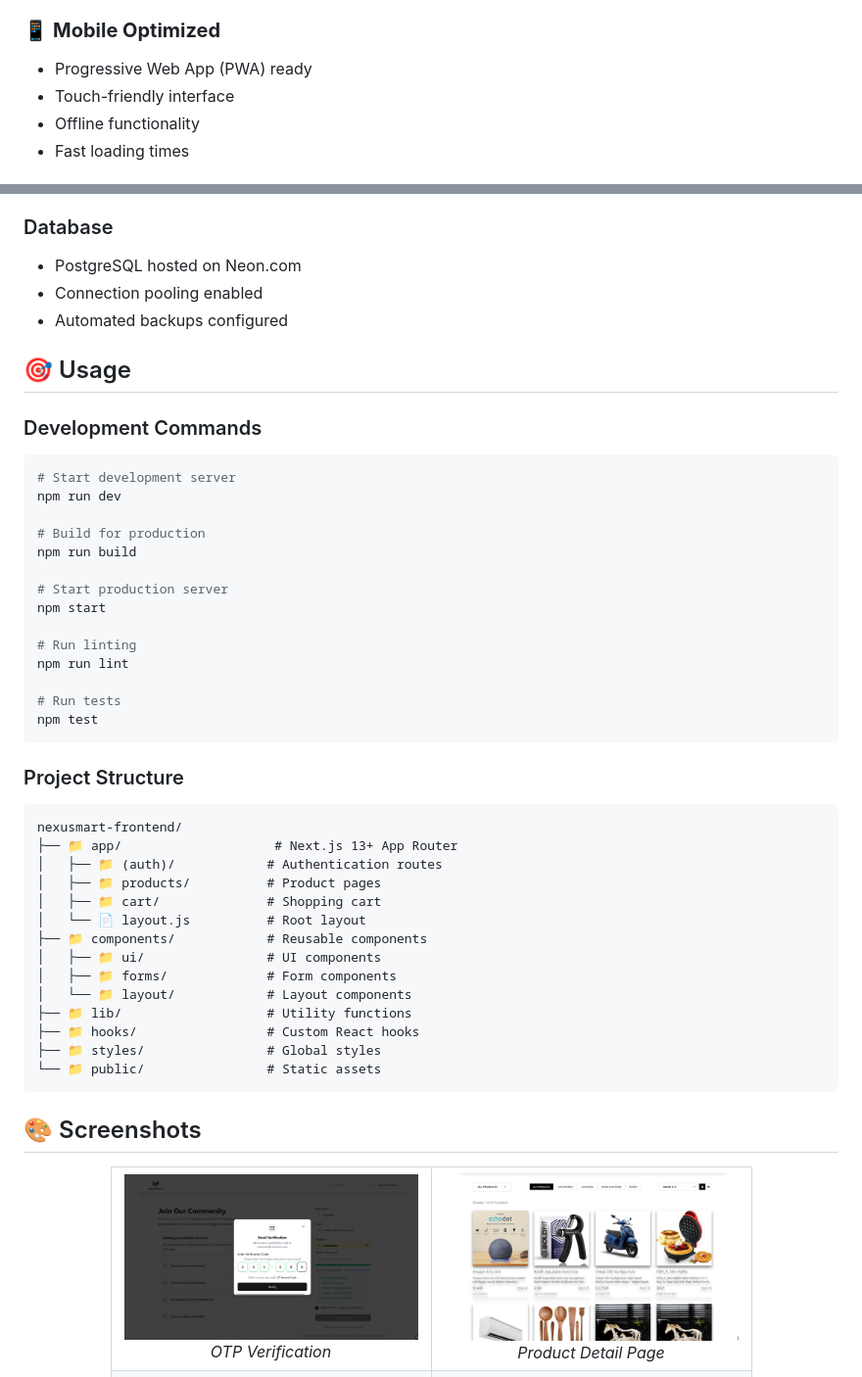
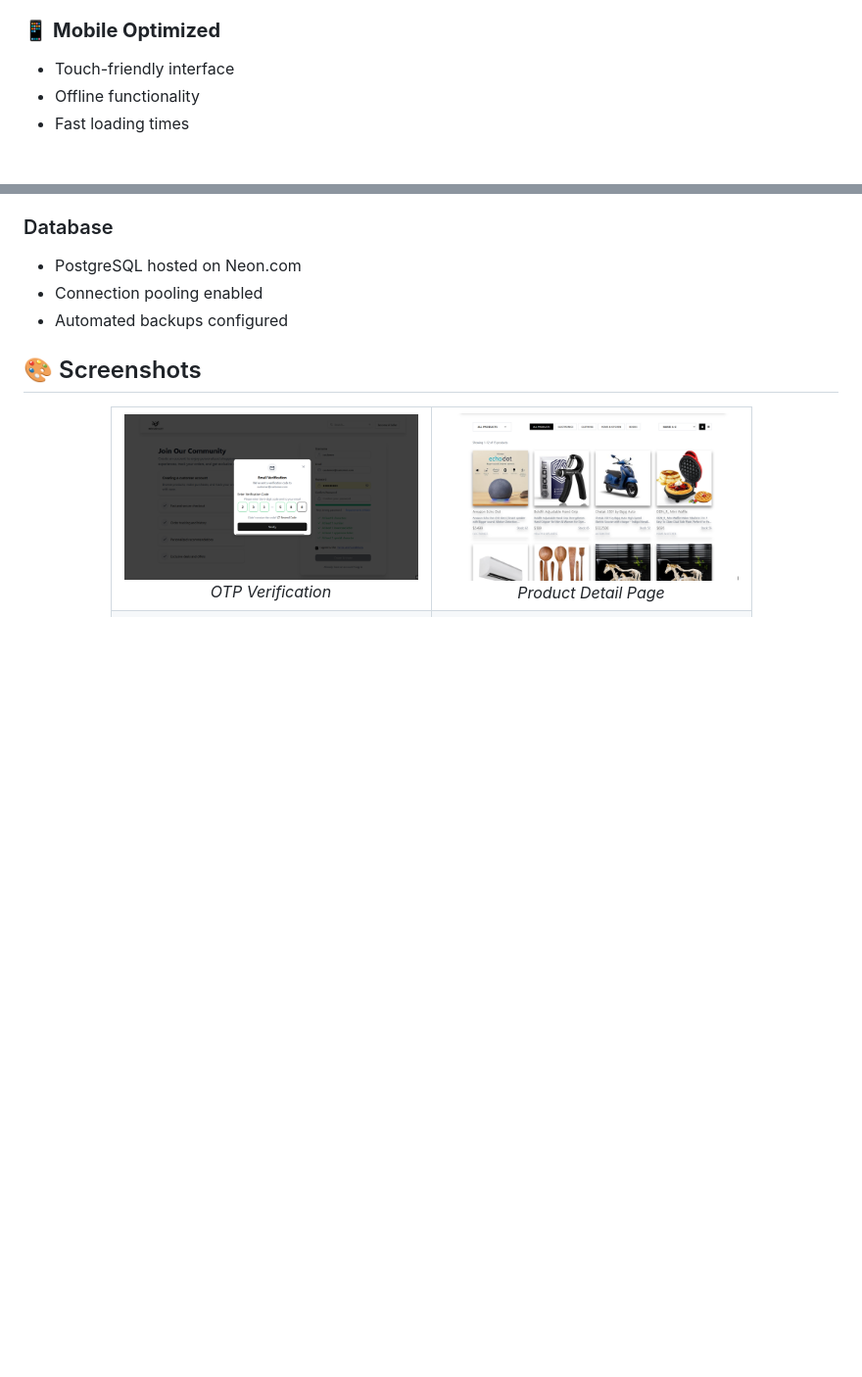
Before and after one commit to varuvijay/nexusmart-ecom, a Markdown page: README.md, 2 parts joined by grey strips. Shown at 98% size. Drawn GitHub-style; blank space fills up the shorter version.

````diff
--- a/README.md
+++ b/README.md
@@ -55,7 +55,6 @@ NexuSmart is a modern, responsive ecommerce frontend application that provides a
 - Order confirmation and tracking
 
 ### 📱 **Mobile Optimized**
-- Progressive Web App (PWA) ready
 - Touch-friendly interface
 - Offline functionality
 - Fast loading times
@@ -194,45 +107,6 @@ NexuSmart is a modern, responsive ecommerce frontend application that provides a
 - Connection pooling enabled
 - Automated backups configured
 
-## 🎯 Usage
-
-### Development Commands
-
-```bash
-# Start development server
-npm run dev
-
-# Build for production
-npm run build
-
-# Start production server
-npm start
-
-# Run linting
-npm run lint
-
-# Run tests
-npm test
-```
-
-### Project Structure
-
-```
-nexusmart-frontend/
-├── 📁 app/                    # Next.js 13+ App Router
-│   ├── 📁 (auth)/            # Authentication routes
-│   ├── 📁 products/          # Product pages
-│   ├── 📁 cart/              # Shopping cart
-│   └── 📄 layout.js          # Root layout
-├── 📁 components/            # Reusable components
-│   ├── 📁 ui/                # UI components
-│   ├── 📁 forms/             # Form components
-│   └── 📁 layout/            # Layout components
-├── 📁 lib/                   # Utility functions
-├── 📁 hooks/                 # Custom React hooks
-├── 📁 styles/                # Global styles
-└── 📁 public/                # Static assets
-```
 
 ## 🎨 Screenshots
 
````
Also changed, not shown: other parts of README.md (+0 -113 lines).
